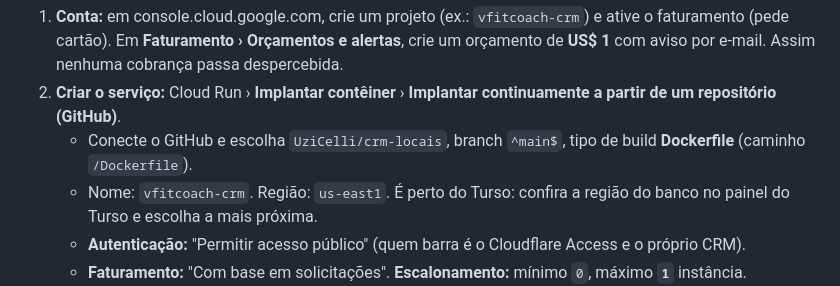
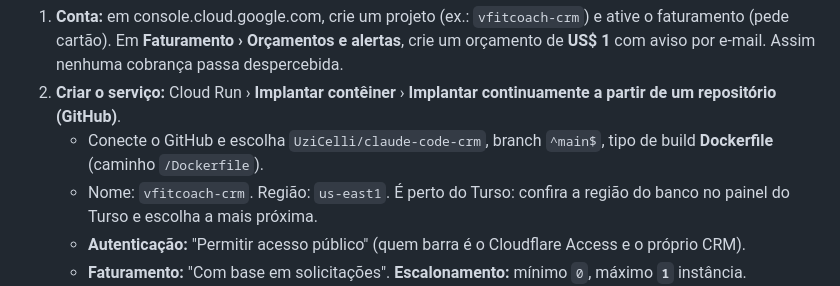
Before and after one commit to UziCelli/claude-code-crm, a Markdown page: README.md, the part around the change. Drawn GitHub-style.

Commit message:
README: nome certo do repositório no passo do Cloud Run
Co-Authored-By: Claude Opus 5.5 <noreply@anthropic.com>
Claude-Session: https://claude.ai/code/session_01AHZwtY8sxskjeMPmPP5J4L

```diff
--- a/README.md
+++ b/README.md
@@ -78,7 +78,7 @@ A imagem sai do `Dockerfile` deste repositório. Ele já deixa fixos o fuso, a p
 1. **Conta:** em console.cloud.google.com, crie um projeto (ex.: `vfitcoach-crm`) e ative o faturamento (pede cartão).
    Em **Faturamento › Orçamentos e alertas**, crie um orçamento de **US$ 1** com aviso por e-mail. Assim nenhuma cobrança passa despercebida.
 2. **Criar o serviço:** Cloud Run › **Implantar contêiner** › **Implantar continuamente a partir de um repositório (GitHub)**.
-   - Conecte o GitHub e escolha `UziCelli/crm-locais`, branch `^main$`, tipo de build **Dockerfile** (caminho `/Dockerfile`).
+   - Conecte o GitHub e escolha `UziCelli/claude-code-crm`, branch `^main$`, tipo de build **Dockerfile** (caminho `/Dockerfile`).
    - Nome: `vfitcoach-crm`. Região: `us-east1`. É perto do Turso: confira a região do banco no painel do Turso e escolha a mais próxima.
    - **Autenticação:** "Permitir acesso público" (quem barra é o Cloudflare Access e o próprio CRM).
    - **Faturamento:** "Com base em solicitações". **Escalonamento:** mínimo `0`, máximo **`1`** instância.
```
